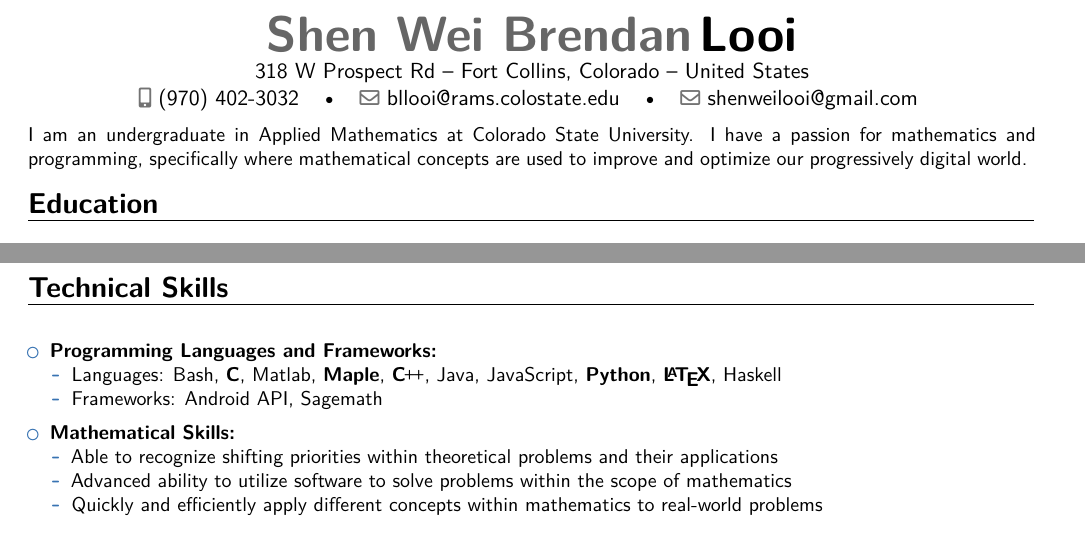
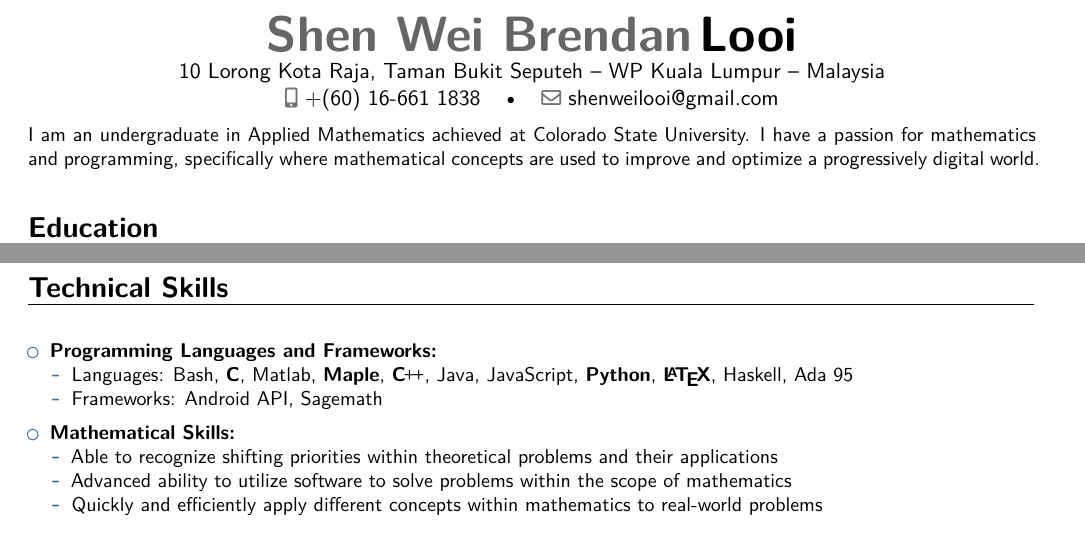
Before and after one commit to bllooi/resume, a LaTeX CV (main.tex): two parts of the page, joined at a grey line, cut so that both start at the same text. Compiled offline with XeLaTeX.

Commit message:
Added new add

```diff
--- a/main.tex
+++ b/main.tex
@@ -41,10 +41,10 @@
 % -------------------------------------
 
 \name{Shen Wei Brendan}{Looi}
-\address{318 W Prospect Rd}{Fort Collins, Colorado}{United States}
-\phone[mobile]{(970) 402-3032}
-\email{bllooi@rams.colostate.edu}
-\social[email2]{shenweilooi@gmail.com } % space so newline behaves
+\address{10 Lorong Kota Raja, Taman Bukit Seputeh}{WP Kuala Lumpur}{Malaysia}
+\phone[mobile]{+(60) 16-661 1838}
+\email{shenweilooi@gmail.com}
+%\social[email2]{shenweilooi@gmail.com } % space so newline behaves
 
 
 \begin{document}
@@ -56,7 +56,7 @@
 % -------------------------------------
 
 \vspace{-2em} % used to remove annoying vertical space under title
-\small{I am an undergraduate in Applied Mathematics at Colorado State University. I have a passion for mathematics and programming, specifically where mathematical concepts are used to improve and optimize our progressively digital world.}
+\small{I am an undergraduate in Applied Mathematics achieved at Colorado State University. I have a passion for mathematics and programming, specifically where mathematical concepts are used to improve and optimize a progressively digital world.}
 \vspace{-0.5em} % used to make last workaround look consistant
 
 % -------------------------------------
@@ -114,7 +114,7 @@
 \begin{itemize}
 \item \textbf{Programming Languages and Frameworks:}
 \begin{itemize}
-    \item {Languages:} Bash, \textbf{C}, Matlab, \textbf{Maple}, \textbf{\Cpp}, Java, JavaScript, \textbf{Python}, \textbf{\LaTeX}, Haskell
+    \item {Languages:} Bash, \textbf{C}, Matlab, \textbf{Maple}, \textbf{\Cpp}, Java, JavaScript, \textbf{Python}, \textbf{\LaTeX}, Haskell, Ada 95
     \item {Frameworks:} Android API, Sagemath
 \end{itemize}
 \vspace{0.5em}
```
Also changed, not shown: Shen_Wei_Brendan_Looi.pdf.
